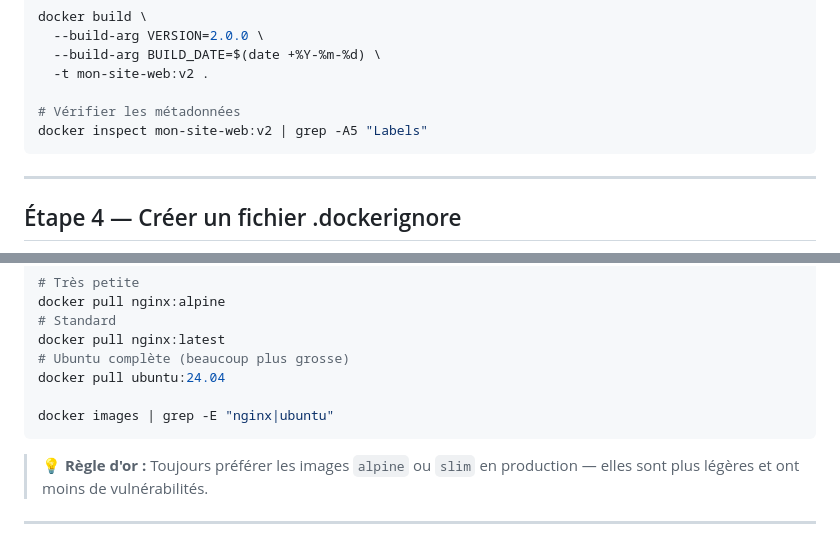
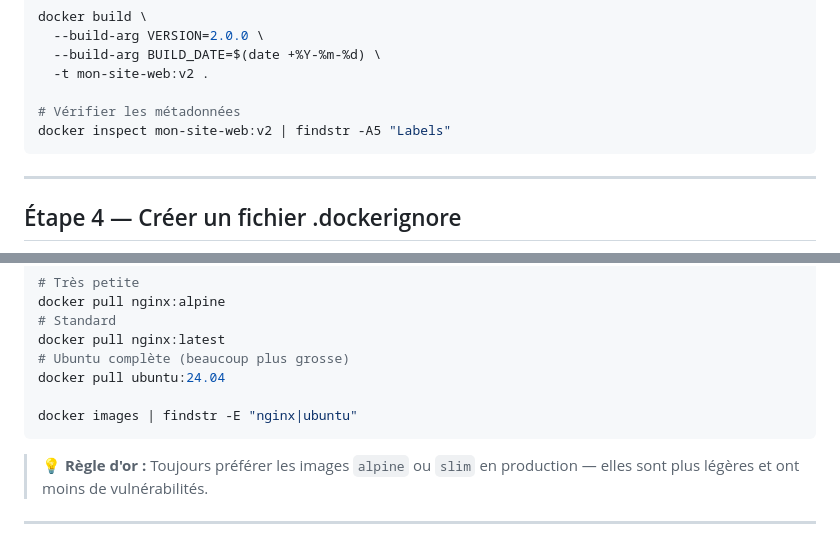
Before and after one commit to didourebai/DockerKubernetes-Avril2026-Labs, a Markdown page: module-03/lab-basique/README.md, 2 parts joined by grey strips. Drawn GitHub-style.

Commit message:
Update README for Windows command compatibility
Replaced 'grep' with 'findstr' for Windows compatibility in README.

````diff
--- a/module-03/lab-basique/README.md
+++ b/module-03/lab-basique/README.md
@@ -103,7 +103,7 @@ docker build \
   -t mon-site-web:v2 .
 
 # Vérifier les métadonnées
-docker inspect mon-site-web:v2 | grep -A5 "Labels"
+docker inspect mon-site-web:v2 | findstr -A5 "Labels"
 ```
 
 ---
@@ -144,7 +144,7 @@ docker pull nginx:latest
 # Ubuntu complète (beaucoup plus grosse)
 docker pull ubuntu:24.04
 
-docker images | grep -E "nginx|ubuntu"
+docker images | findstr -E "nginx|ubuntu"
 ```
 
 > 💡 **Règle d'or :** Toujours préférer les images `alpine` ou `slim` en production — elles sont plus légères et ont moins de vulnérabilités.
````
